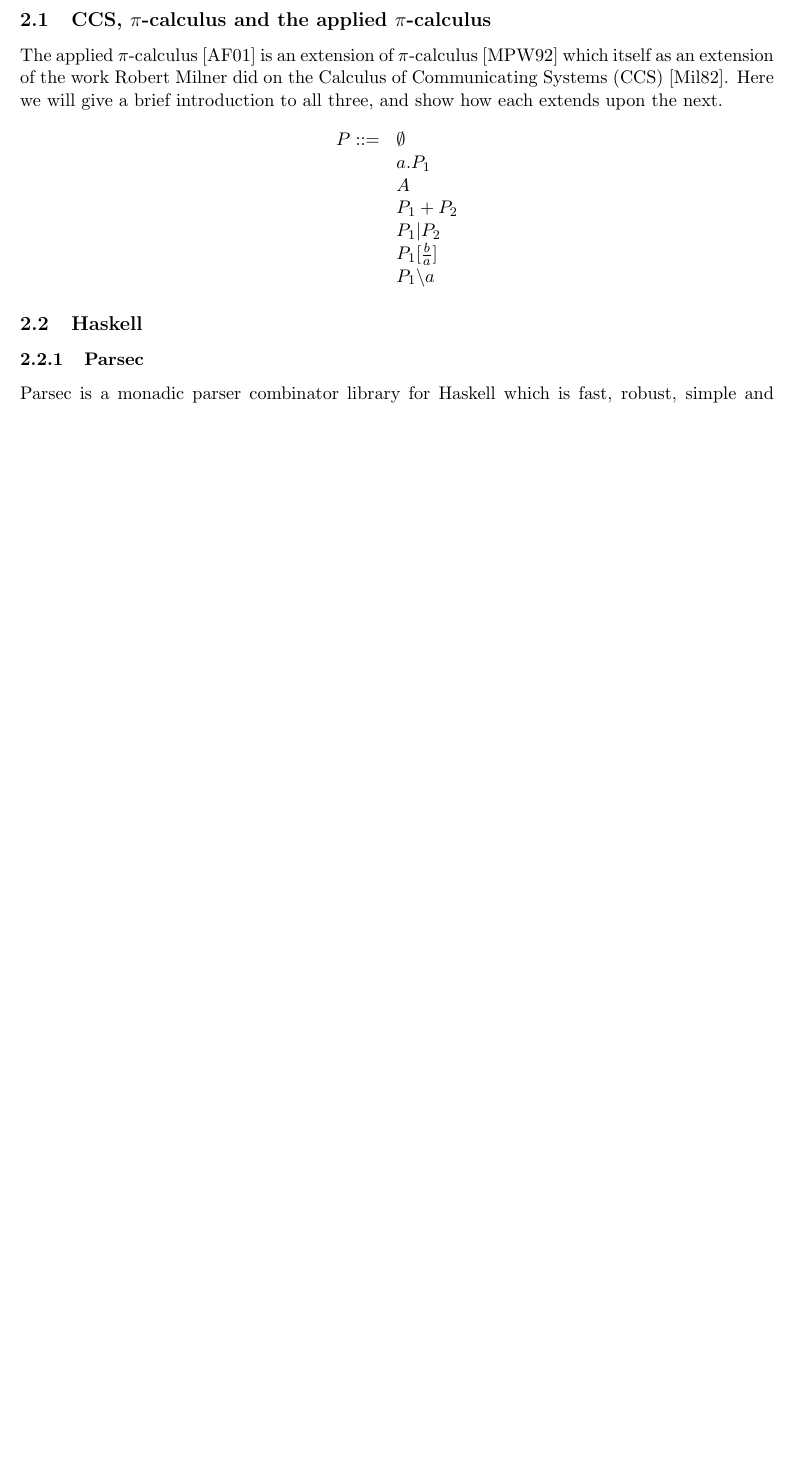
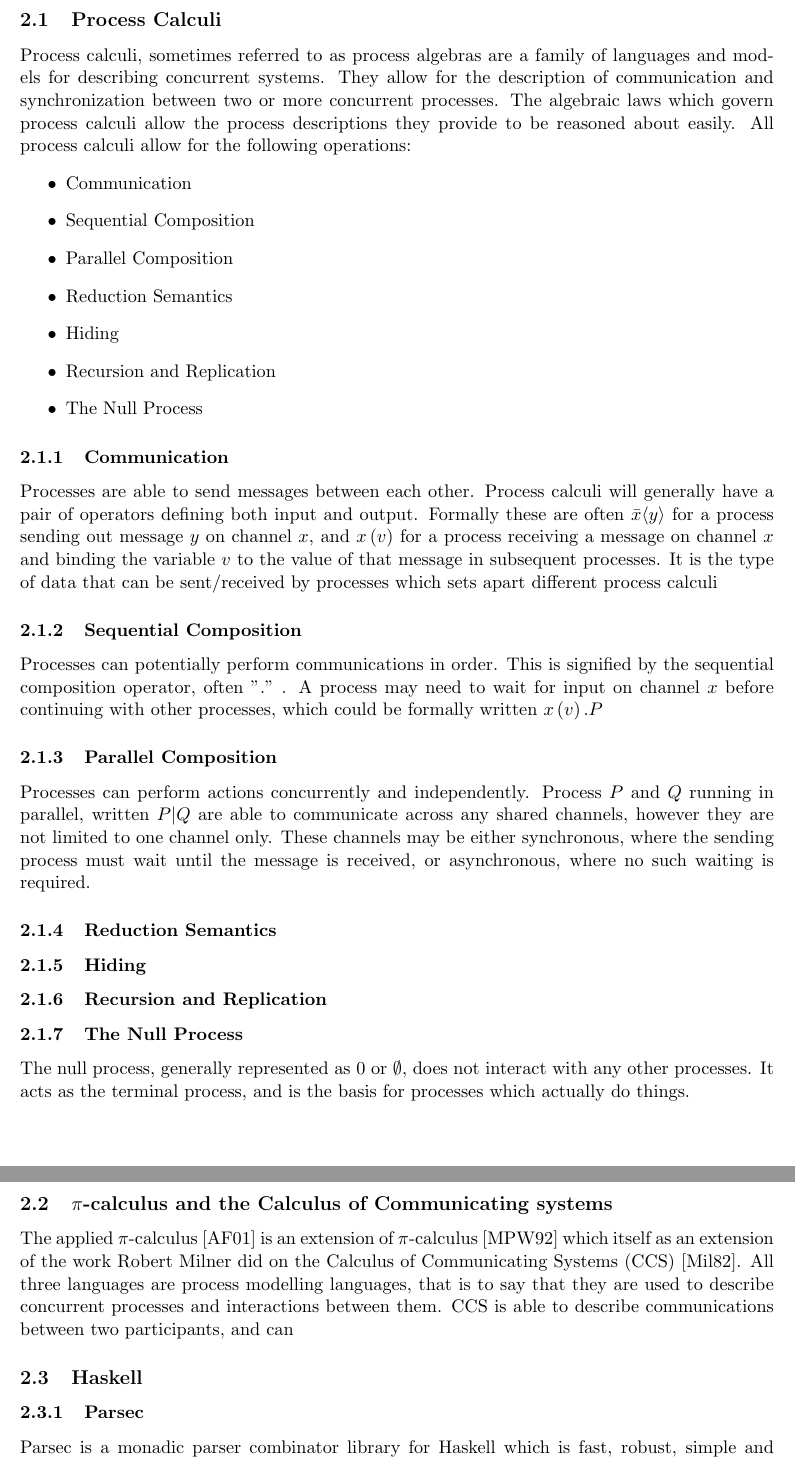
Before and after one commit to renzyq19/pi-calculus, a LaTeX document (report/report.tex, which reads report/background.tex): part of page 4 of 7 before the commit and two parts of pages 4 and 5 of 8 after it, the two joined at a grey line, cut at the place of the change, the shorter picture padded with empty space. Compiled offline with pdfLaTeX.

Commit message:
I'm doing something

```diff
--- a/report/background.tex
+++ b/report/background.tex
@@ -1,18 +1,37 @@
 \section{Background}
-\subsection{CCS, $\pi$-calculus and the applied $\pi$-calculus}
+\subsection{Process Calculi}
 
-The applied $\pi$-calculus \cite{af01} is an extension of $\pi$-calculus \cite{mpw92} which itself as an extension of the work Robert Milner did on the Calculus of Communicating Systems (CCS) \cite{m82}. Here we will give a brief introduction to all three, and show how each extends upon the next.
-\[
-\begin{array}[b]{l l}
- P ::= & \emptyset \\
-  &a.P_{1}\\
-  &A\\
-  &P_{1} + P_{2} \\
-  &P_{1} | P_{2} \\
-  &P_{1} [\frac{b}{a}]\\
-  &P_{1} \backslash a
-\end{array}
-\]
+Process calculi, sometimes referred to as process algebras are a family of languages and models for describing concurrent systems. They allow for the description of communication and synchronization between two or more concurrent processes. The algebraic laws which govern process calculi allow the process descriptions they provide to be reasoned about easily.
+All process calculi allow for the following operations:
+\begin{itemize}
+    \item Communication
+    \item Sequential Composition
+    \item Parallel Composition
+    \item Reduction Semantics
+    \item Hiding
+    \item Recursion and Replication
+    \item The Null Process
+\end{itemize}
+\subsubsection{Communication}
+Processes are able to send messages between each other. Process calculi will generally have a pair of operators defining both input and output. Formally these are often $\bar{x}\langle y \rangle$ for a process sending out message $y$ on channel $x$, and $x \left( v \right) $ for a process receiving a message on channel $x$ and binding the variable $v$ to the value of that message in subsequent processes.
+It is the type of data that can be sent/received by processes which sets apart different process calculi
+\subsubsection{Sequential Composition}
+Processes can potentially perform communications in order. This is signified by the sequential composition operator, often "$.$" . A process may need to wait for input on channel $x$ before continuing with other processes, which could be formally written $x\left( v \right) .P$
+\subsubsection{Parallel Composition}
+Processes can perform actions concurrently and independently. Process $P$ and $Q$ running in parallel, written $P|Q$ are able to communicate across any shared channels, however they are not limited to one channel only. These channels may be either synchronous, where the sending process must wait until the message is received, or asynchronous, where no such waiting is required.
+
+\subsubsection{Reduction Semantics}
+\subsubsection{Hiding}
+\subsubsection{Recursion and Replication}
+\subsubsection{The Null Process}
+The null process, generally represented as $0$ or $\emptyset$, does not interact with any other processes. It acts as the terminal process, and is the basis for processes which actually do things.
+
+
+\subsection{$\pi$-calculus and the Calculus of Communicating systems}
+
+The applied $\pi$-calculus \cite{af01} is an extension of $\pi$-calculus \cite{mpw92} which itself as an extension of the work Robert Milner did on the Calculus of Communicating Systems (CCS) \cite{m82}. All three languages are process modelling languages, that is to say that they are used to describe concurrent processes and interactions between them.
+CCS is able to describe communications between two participants, and can
+
 
 \subsection{Haskell}
 
```
Also changed, not shown: report/plan.tex (+13 -13 lines), report/report.pdf, report/background.tex (2 more changed lines), 2 other files.
